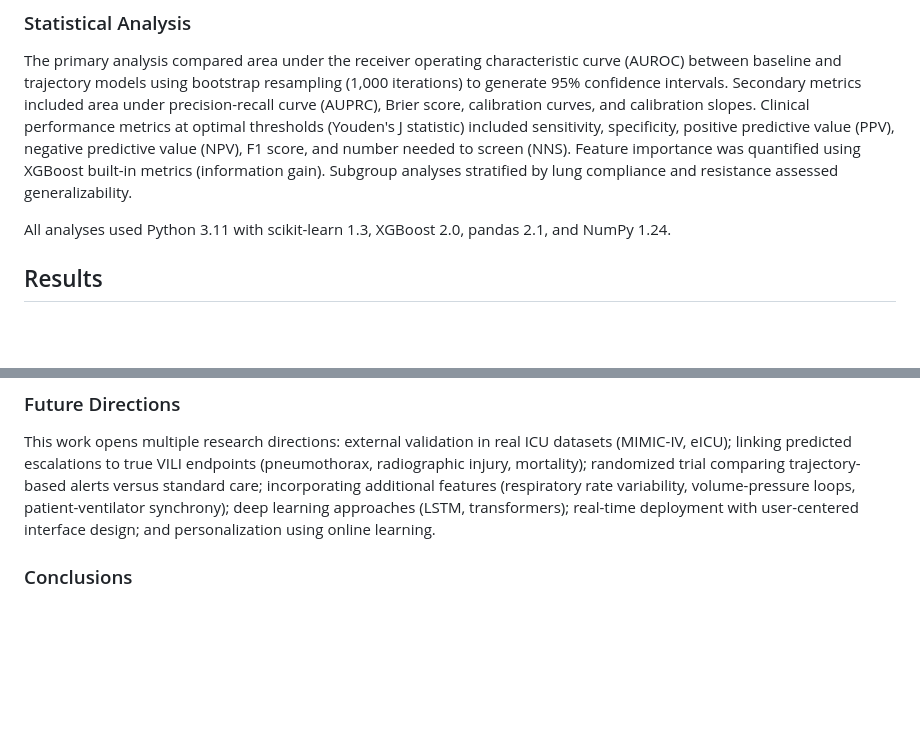
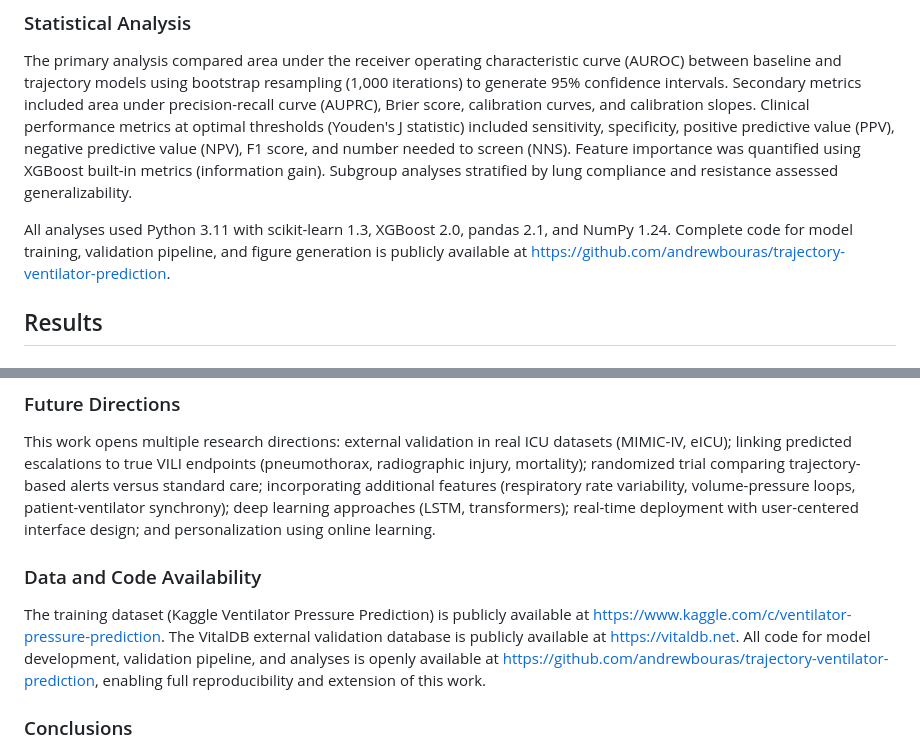
Before and after one commit to andrewbouras/trajectory-ventilator-prediction, a Markdown page: manu_revised.md, 2 parts joined by grey strips. Drawn GitHub-style; blank space fills up the shorter version.

Commit message:
Add GitHub repository link to manuscript

```diff
--- a/manu_revised.md
+++ b/manu_revised.md
@@ -81,7 +81,7 @@ For VitalDB external validation, the trained trajectory model (trajectory_model.
 
 The primary analysis compared area under the receiver operating characteristic curve (AUROC) between baseline and trajectory models using bootstrap resampling (1,000 iterations) to generate 95% confidence intervals. Secondary metrics included area under precision-recall curve (AUPRC), Brier score, calibration curves, and calibration slopes. Clinical performance metrics at optimal thresholds (Youden's J statistic) included sensitivity, specificity, positive predictive value (PPV), negative predictive value (NPV), F1 score, and number needed to screen (NNS). Feature importance was quantified using XGBoost built-in metrics (information gain). Subgroup analyses stratified by lung compliance and resistance assessed generalizability.
 
-All analyses used Python 3.11 with scikit-learn 1.3, XGBoost 2.0, pandas 2.1, and NumPy 1.24.
+All analyses used Python 3.11 with scikit-learn 1.3, XGBoost 2.0, pandas 2.1, and NumPy 1.24. Complete code for model training, validation pipeline, and figure generation is publicly available at https://github.com/andrewbouras/trajectory-ventilator-prediction.
 
 
 ## Results
@@ -171,6 +171,10 @@ Several limitations warrant consideration. First, while we performed large-scale
 ### Future Directions
 
 This work opens multiple research directions: external validation in real ICU datasets (MIMIC-IV, eICU); linking predicted escalations to true VILI endpoints (pneumothorax, radiographic injury, mortality); randomized trial comparing trajectory-based alerts versus standard care; incorporating additional features (respiratory rate variability, volume-pressure loops, patient-ventilator synchrony); deep learning approaches (LSTM, transformers); real-time deployment with user-centered interface design; and personalization using online learning.
+
+### Data and Code Availability
+
+The training dataset (Kaggle Ventilator Pressure Prediction) is publicly available at https://www.kaggle.com/c/ventilator-pressure-prediction. The VitalDB external validation database is publicly available at https://vitaldb.net. All code for model development, validation pipeline, and analyses is openly available at https://github.com/andrewbouras/trajectory-ventilator-prediction, enabling full reproducibility and extension of this work.
 
 ### Conclusions
 
```
